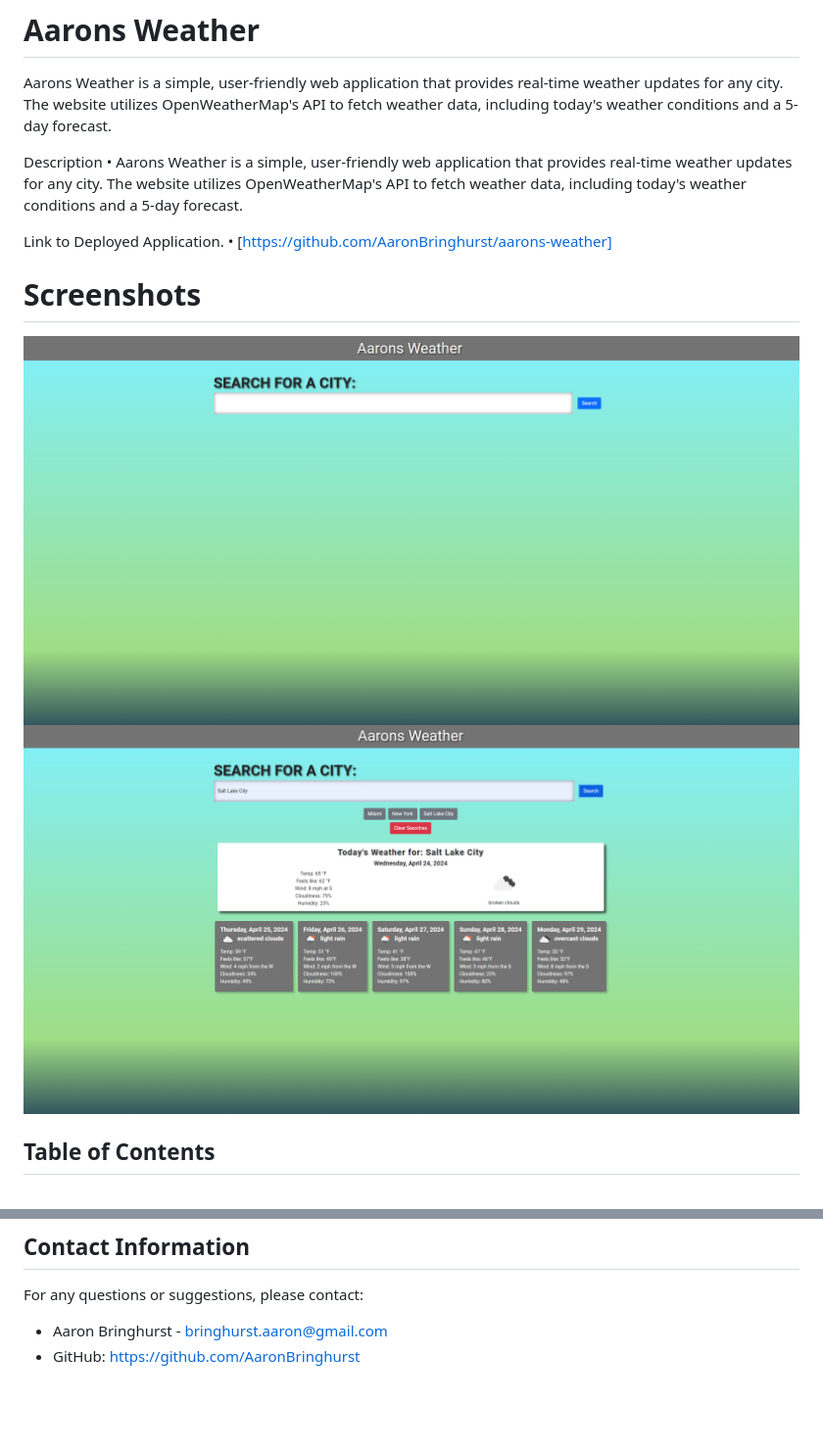
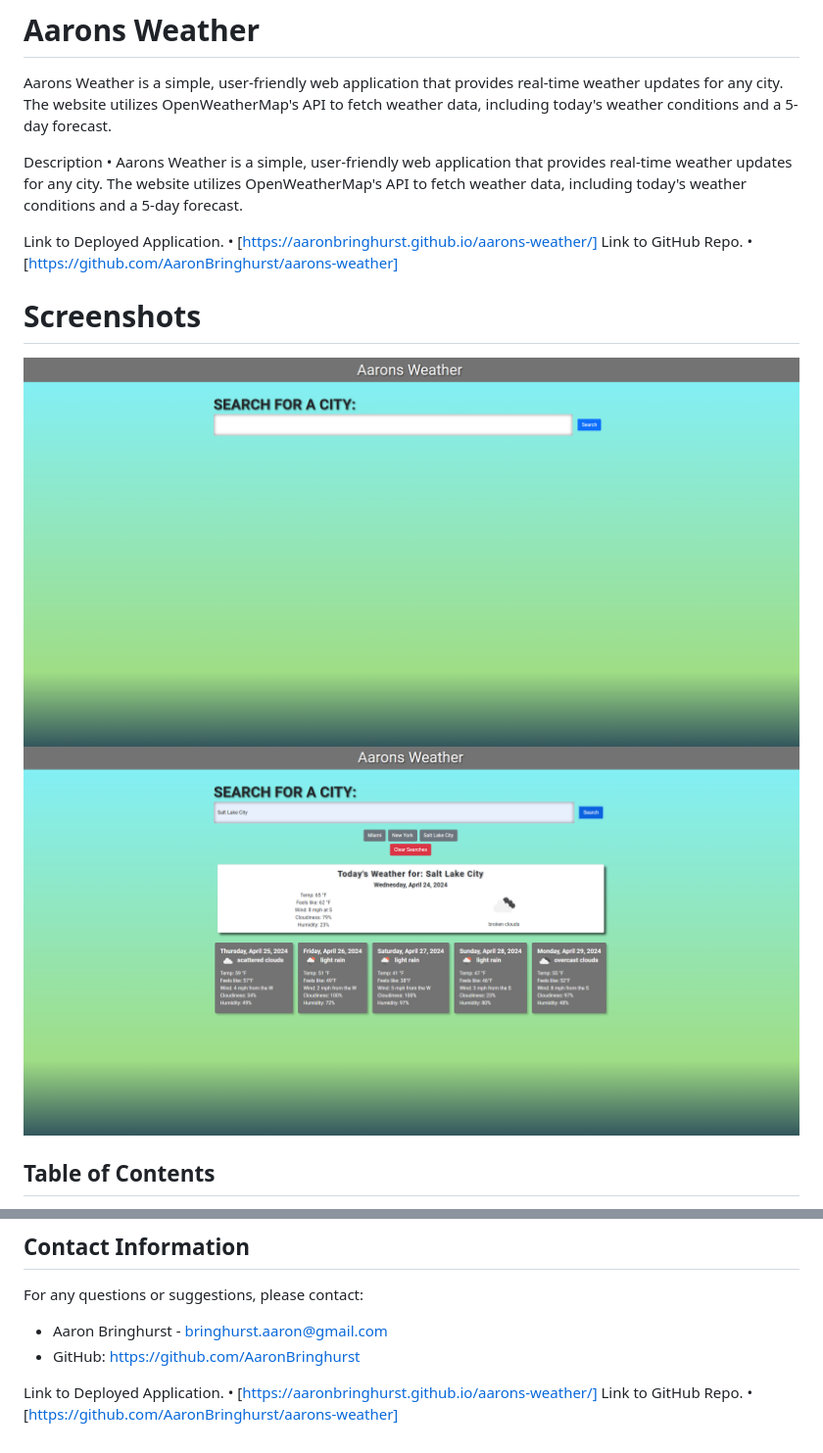
Before and after one commit to AaronBringhurst/aarons-weather, a Markdown page: README.md, 2 parts joined by grey strips. Shown at 98% size. Drawn GitHub-style; blank space fills up the shorter version.

Commit message:
updated Links for README

```diff
--- a/README.md
+++ b/README.md
@@ -7,12 +7,16 @@ Description
 • Aarons Weather is a simple, user-friendly web application that provides real-time weather updates for any city. The website utilizes OpenWeatherMap's API to fetch weather data, including today's weather conditions and a 5-day forecast.
 
 Link to Deployed Application.
+• [https://aaronbringhurst.github.io/aarons-weather/]
+Link to GitHub Repo.
 • [https://github.com/AaronBringhurst/aarons-weather]
 
 # Screenshots
 
-![Alt text](/screenshots/aaronweather1.png)
-![Alt text](/screenshots/aaronweather2.png)
+
+![Aaron's Weather Screenshot 1](screenshots/aaronweather1.png)
+![Aaron's Weather Screenshot 2](screenshots/aaronweather2.png)
+
 
 ## Table of Contents
 
@@ -129,3 +133,8 @@ For any questions or suggestions, please contact:
 
 - Aaron Bringhurst - [bringhurst.aaron@gmail.com](mailto:bringhurst.aaron@gmail.com)
 - GitHub: [https://github.com/AaronBringhurst](https://github.com/AaronBringhurst)
+
+Link to Deployed Application.
+• [https://aaronbringhurst.github.io/aarons-weather/]
+Link to GitHub Repo.
+• [https://github.com/AaronBringhurst/aarons-weather]
```
